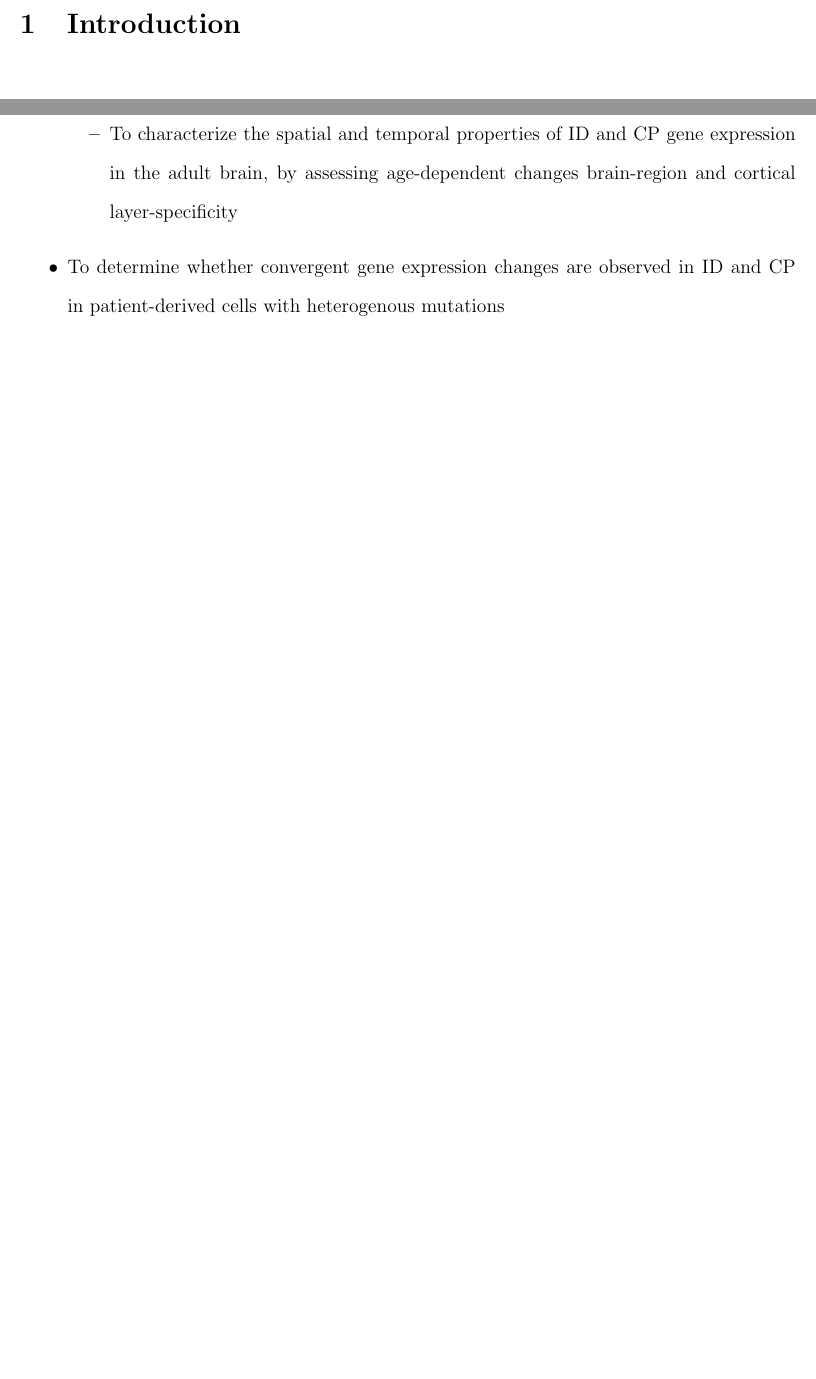
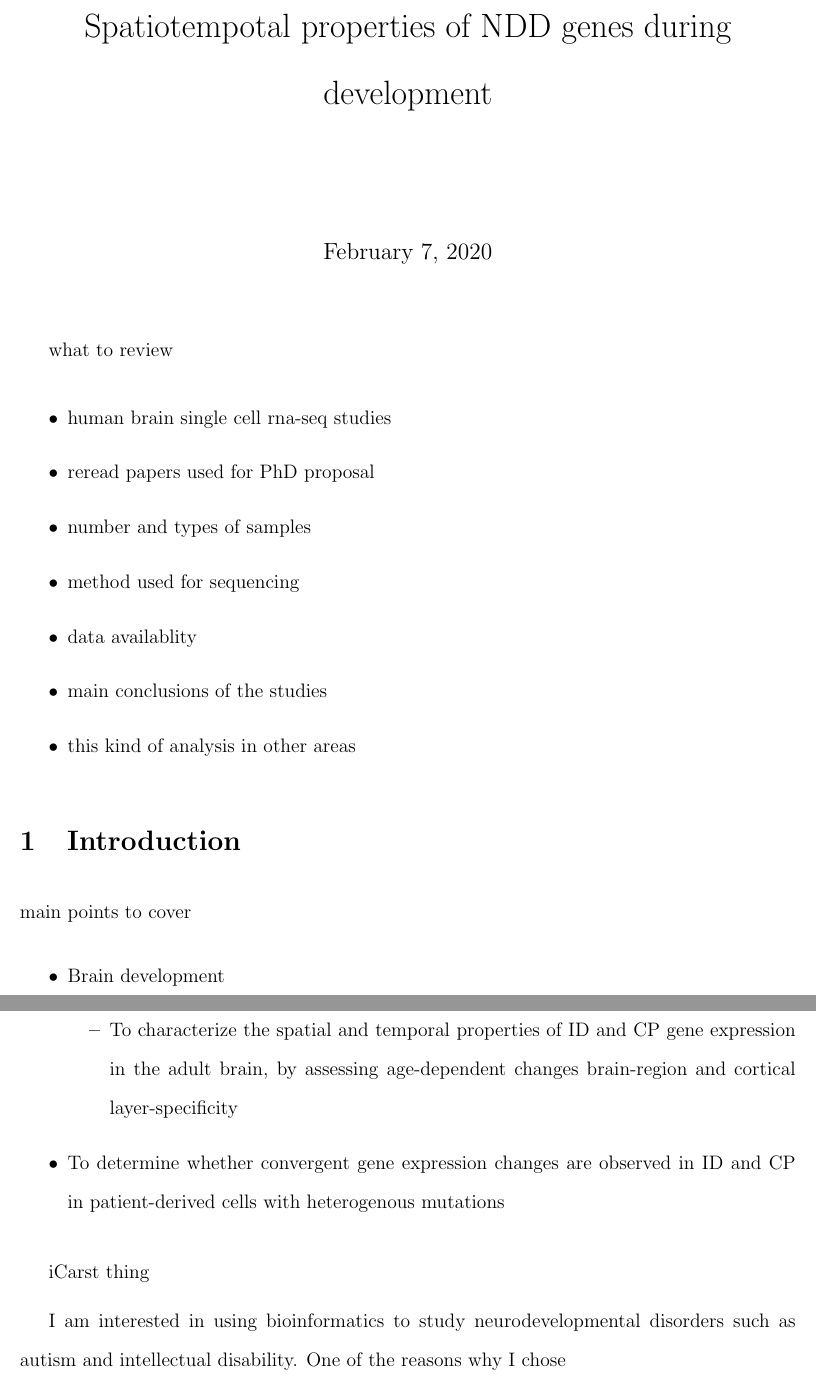
Before and after one commit to unawaz1996/LabBook, a LaTeX document (Literature_review/literature_review.tex): two parts of pages 1 and 2 of 2 before the commit and two parts of pages 1 and 3 of 3 after it, joined at a grey line, cut at the place of the change, the shorter picture padded with empty space. Compiled offline with pdfLaTeX.

Commit message:
literature review

```diff
--- a/Literature_review/literature_review.tex
+++ b/Literature_review/literature_review.tex
@@ -17,4 +17,27 @@
 
 \begin{document}
 
+\title{Spatiotempotal properties of NDD genes during development}
+\maketitle
+
+
+
+what to review
+
+\begin{itemize}
+    \item human brain single cell rna-seq studies
+    \item reread papers used for PhD proposal
+    \item number and types of samples
+    \item method used for sequencing
+    \item data availablity
+    \item main conclusions of the studies
+    \item this kind of analysis in other areas
+\end{itemize}
+
+
 \section{Introduction}
+
+main points to cover
+\begin{itemize}
+    \item Brain development
+\end{itemize}
@@ -45,4 +72,8 @@
 
 \end{itemize}
 
+iCarst thing
+
+I am interested in using bioinformatics to study neurodevelopmental disorders such as autism and intellectual disability. One of the reasons why I chose
+
 \end{document}
```
Also changed, not shown: Literature_review/literature_review.pdf, Literature_review/literature_review.tex (8 more changed lines), 5 other files.
